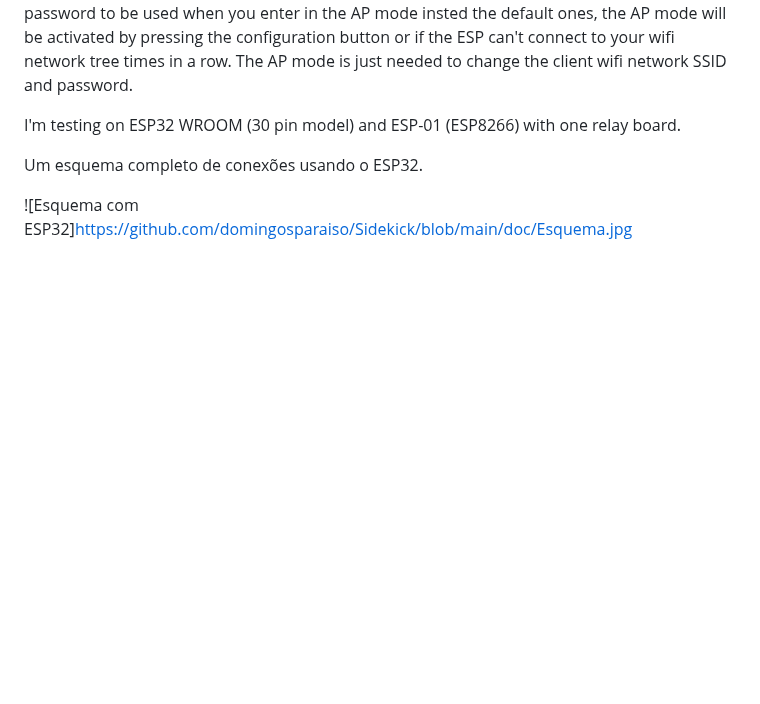
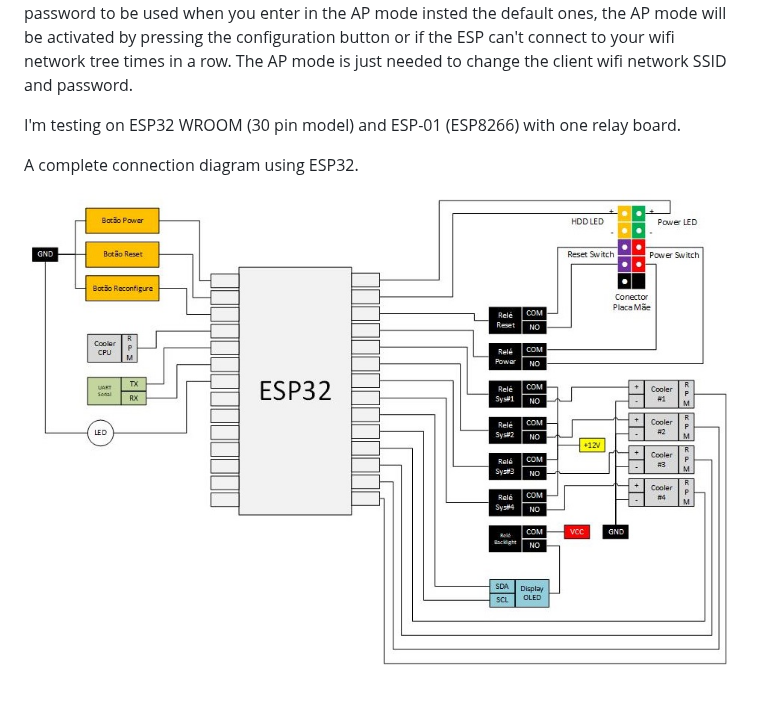
Before and after one commit to domingosparaiso/Sidekick, a Markdown page: README.md, the part around the change. GitHub-like rendering; blank space fills up the shorter version.

Commit message:
Atualizando README.md

```diff
--- a/README.md
+++ b/README.md
@@ -33,6 +33,6 @@ After first boot the web page will inform you that there is no 'index.html' file
 
 I'm testing on ESP32 WROOM (30 pin model) and ESP-01 (ESP8266) with one relay board.
 
-Um esquema completo de conexões usando o ESP32.
+A complete connection diagram using ESP32.
 
-![Esquema com ESP32]https://github.com/domingosparaiso/Sidekick/blob/main/doc/Esquema.jpg
+![Esquema com ESP32](https://github.com/domingosparaiso/Sidekick/blob/main/doc/Esquema.jpg)
```
